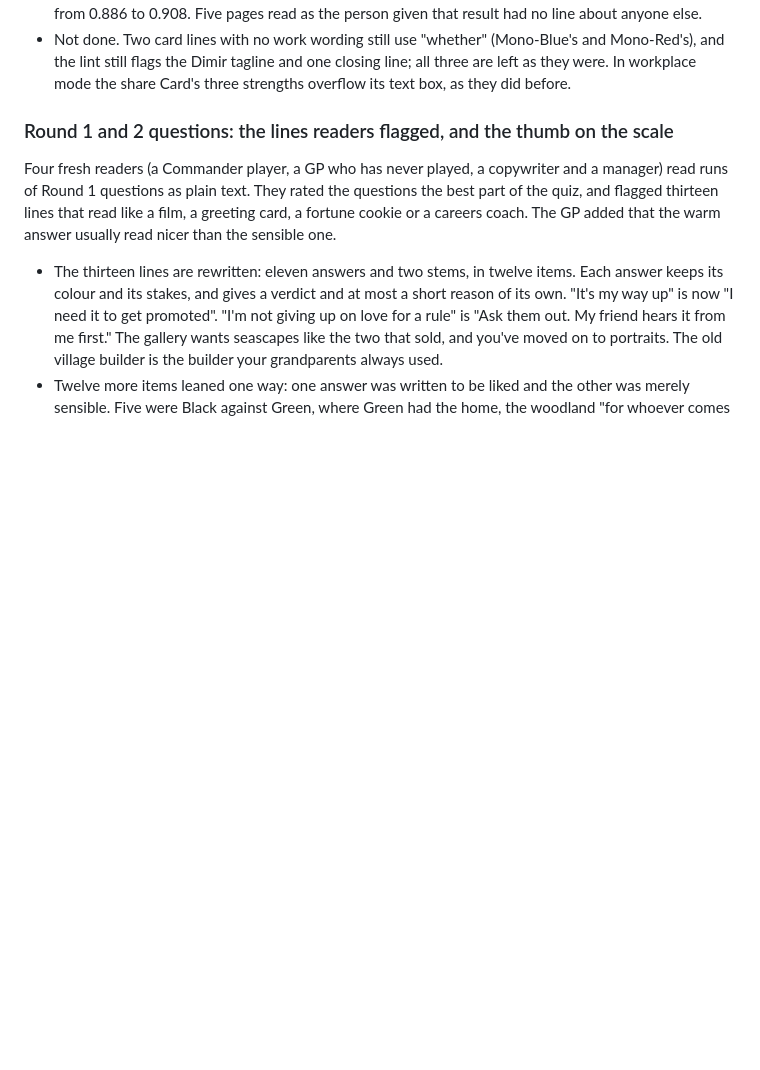
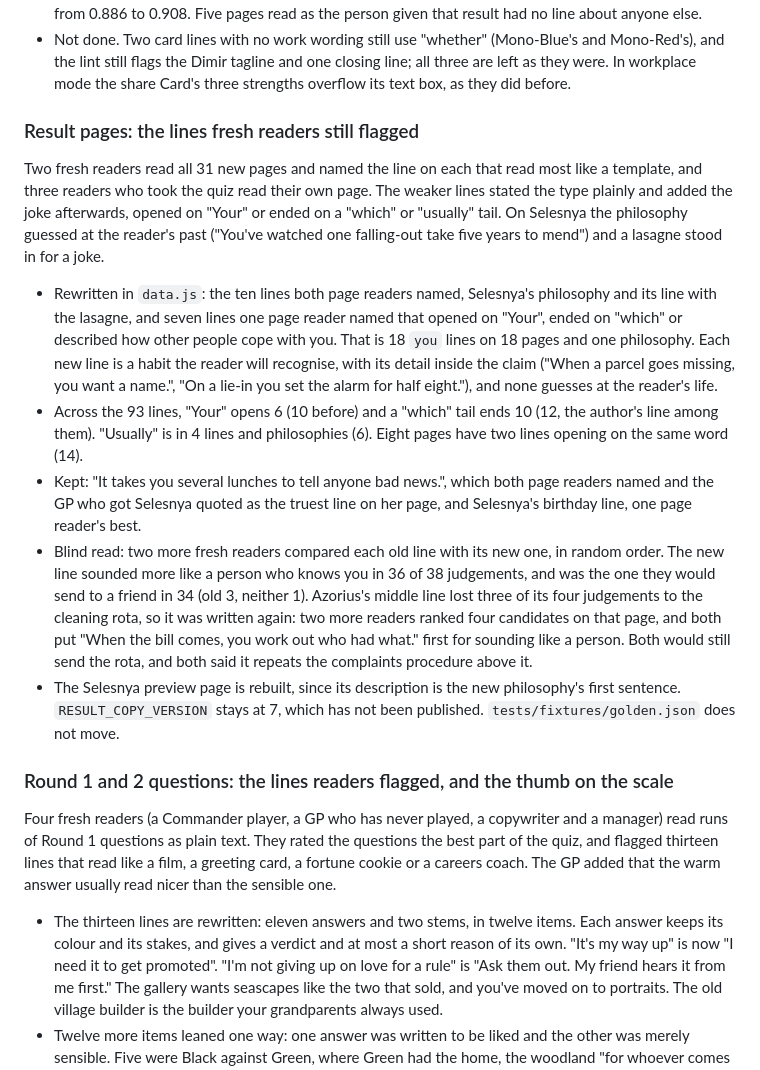
Before and after one commit to ozculain/manacurve, a Markdown page: CHANGELOG.md, the part around the change. Rendered like a GitHub page; blank space fills up the shorter version.

Commit message:
Changelog: result pages, the lines fresh readers still flagged
Co-Authored-By: Claude Opus 5.5 <noreply@anthropic.com>

```diff
--- a/CHANGELOG.md
+++ b/CHANGELOG.md
@@ -131,6 +131,43 @@ abstract creeds.
   (Mono-Blue's and Mono-Red's), and the lint still flags the Dimir tagline
   and one closing line; all three are left as they were. In workplace mode
   the share Card's three strengths overflow its text box, as they did before.
+
+### Result pages: the lines fresh readers still flagged
+
+Two fresh readers read all 31 new pages and named the line on each that
+read most like a template, and three readers who took the quiz read their
+own page. The weaker lines stated the type plainly and added the joke
+afterwards, opened on "Your" or ended on a "which" or "usually" tail. On
+Selesnya the philosophy guessed at the reader's past ("You've watched one
+falling-out take five years to mend") and a lasagne stood in for a joke.
+
+- Rewritten in `data.js`: the ten lines both page readers named, Selesnya's
+  philosophy and its line with the lasagne, and seven lines one page reader
+  named that opened on "Your", ended on "which" or described how other
+  people cope with you. That is 18 `you` lines on 18 pages and one
+  philosophy. Each new line is a habit the reader will recognise, with its
+  detail inside the claim ("When a parcel goes missing, you want a name.",
+  "On a lie-in you set the alarm for half eight."), and none guesses at the
+  reader's life.
+- Across the 93 lines, "Your" opens 6 (10 before) and a "which" tail ends
+  10 (12, the author's line among them). "Usually" is in 4 lines and
+  philosophies (6). Eight pages have two lines opening on the same word
+  (14).
+- Kept: "It takes you several lunches to tell anyone bad news.", which both
+  page readers named and the GP who got Selesnya quoted as the truest line
+  on her page, and Selesnya's birthday line, one page reader's best.
+- Blind read: two more fresh readers compared each old line with its new
+  one, in random order. The new line sounded more like a person who knows
+  you in 36 of 38 judgements, and was the one they would send to a friend
+  in 34 (old 3, neither 1). Azorius's middle line lost three of its four
+  judgements to the cleaning rota, so it was written again: two more
+  readers ranked four candidates on that page, and both put "When the bill
+  comes, you work out who had what." first for sounding like a person. Both
+  would still send the rota, and both said it repeats the complaints
+  procedure above it.
+- The Selesnya preview page is rebuilt, since its description is the new
+  philosophy's first sentence. `RESULT_COPY_VERSION` stays at 7, which has
+  not been published. `tests/fixtures/golden.json` does not move.
 
 ### Round 1 and 2 questions: the lines readers flagged, and the thumb on the scale
 
```
